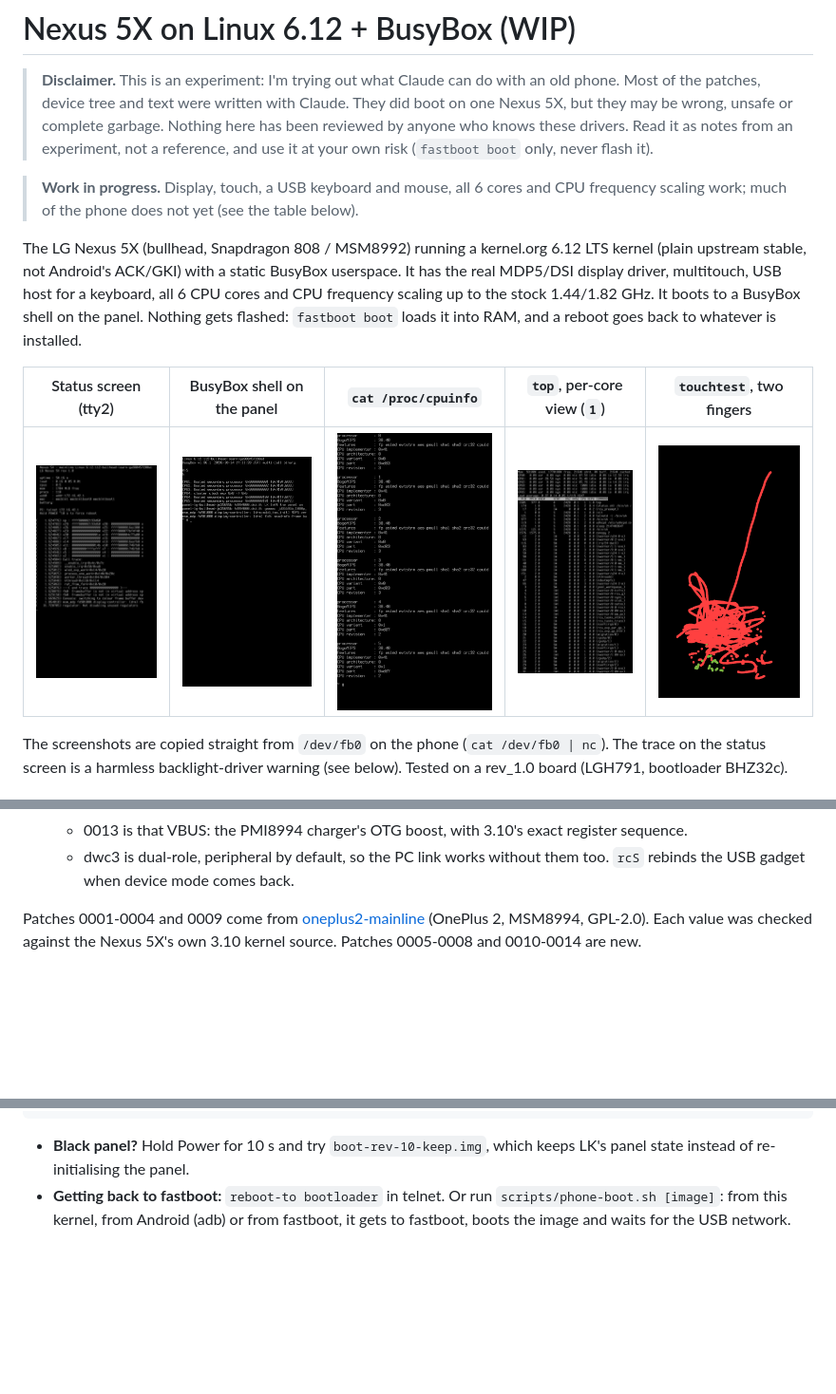
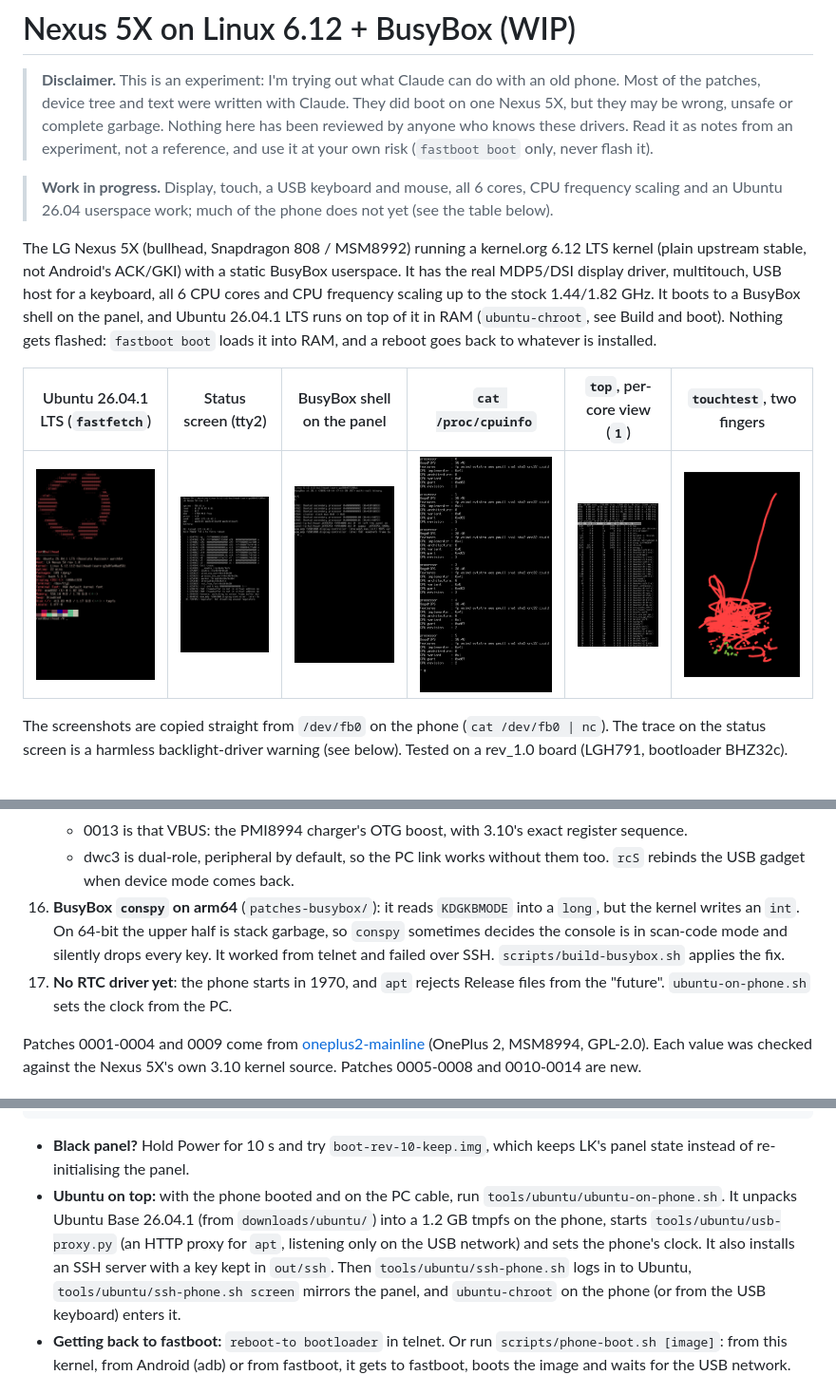
Before and after one commit to kaiwalyakhasnis/nexus5x-linux-6.12-ubuntu-26.04LTS, a Markdown page: README.md, 3 parts joined by grey strips. Shown at 95% size. GitHub-like rendering; pictures changed too: screenshots/ubuntu.png (added); blank space fills up the shorter version.

```diff
--- a/README.md
+++ b/README.md
@@ -7,19 +7,20 @@
 > who knows these drivers. Read it as notes from an experiment, not a reference,
 > and use it at your own risk (`fastboot boot` only, never flash it).
 
-> **Work in progress.** Display, touch, a USB keyboard and mouse, all 6 cores and CPU frequency scaling work; much of the phone does not yet (see the table below).
+> **Work in progress.** Display, touch, a USB keyboard and mouse, all 6 cores, CPU frequency scaling and an Ubuntu 26.04 userspace work; much of the phone does not yet (see the table below).
 
 The LG Nexus 5X (bullhead, Snapdragon 808 / MSM8992) running a kernel.org
 6.12 LTS kernel (plain upstream stable, not Android's ACK/GKI) with a static
 BusyBox userspace. It has the real MDP5/DSI display driver, multitouch, USB
 host for a keyboard, all 6 CPU cores and CPU frequency scaling up to the
-stock 1.44/1.82 GHz. It boots to a BusyBox shell on the panel.
+stock 1.44/1.82 GHz. It boots to a BusyBox shell on the panel, and Ubuntu
+26.04.1 LTS runs on top of it in RAM (`ubuntu-chroot`, see Build and boot).
 Nothing gets flashed: `fastboot boot` loads it into RAM, and a reboot goes
 back to whatever is installed.
 
-| Status screen (tty2) | BusyBox shell on the panel | `cat /proc/cpuinfo` | `top`, per-core view (`1`) | `touchtest`, two fingers |
-|:---:|:---:|:---:|:---:|:---:|
-| <img src="screenshots/status.png" width="260"> | <img src="screenshots/shell.png" width="260"> | <img src="screenshots/cpuinfo.png" width="260"> | <img src="screenshots/top.png" width="260"> | <img src="screenshots/touchtest.png" width="260"> |
+| Ubuntu 26.04.1 LTS (`fastfetch`) | Status screen (tty2) | BusyBox shell on the panel | `cat /proc/cpuinfo` | `top`, per-core view (`1`) | `touchtest`, two fingers |
+|:---:|:---:|:---:|:---:|:---:|:---:|
+| <img src="screenshots/ubuntu.png" width="260"> | <img src="screenshots/status.png" width="260"> | <img src="screenshots/shell.png" width="260"> | <img src="screenshots/cpuinfo.png" width="260"> | <img src="screenshots/top.png" width="260"> | <img src="screenshots/touchtest.png" width="260"> |
 
 The screenshots are copied straight from `/dev/fb0` on the phone (`cat /dev/fb0 | nc`).
 The trace on the status screen is a harmless backlight-driver warning (see below).
@@ -135,6 +137,14 @@ a shell on CPU0. These are the extra pieces:
       register sequence.
     * dwc3 is dual-role, peripheral by default, so the PC link works without
       them too. `rcS` rebinds the USB gadget when device mode comes back.
+16. **BusyBox `conspy` on arm64** (`patches-busybox/`): it reads
+    `KDGKBMODE` into a `long`, but the kernel writes an `int`. On 64-bit the
+    upper half is stack garbage, so `conspy` sometimes decides the console is
+    in scan-code mode and silently drops every key. It worked from telnet
+    and failed over SSH. `scripts/build-busybox.sh` applies the fix.
+17. **No RTC driver yet**: the phone starts in 1970, and `apt` rejects
+    Release files from the "future". `ubuntu-on-phone.sh` sets the clock from
+    the PC.
 
 Patches 0001-0004 and 0009 come from
 [oneplus2-mainline](https://github.com/luvingiane/oneplus2-mainline)
@@ -160,6 +170,14 @@ telnet 172.16.42.1                 # PC side gets 172.16.42.2 over DHCP
 
 * **Black panel?** Hold Power for 10 s and try `boot-rev-10-keep.img`, which
   keeps LK's panel state instead of re-initialising the panel.
+* **Ubuntu on top:** with the phone booted and on the PC cable, run
+  `tools/ubuntu/ubuntu-on-phone.sh`. It unpacks Ubuntu Base 26.04.1 (from
+  `downloads/ubuntu/`) into a 1.2 GB tmpfs on the phone, starts
+  `tools/ubuntu/usb-proxy.py` (an HTTP proxy for `apt`, listening only on
+  the USB network) and sets the phone's clock. It also installs an SSH server
+  with a key kept in `out/ssh`. Then `tools/ubuntu/ssh-phone.sh` logs in to
+  Ubuntu, `tools/ubuntu/ssh-phone.sh screen` mirrors the panel, and
+  `ubuntu-chroot` on the phone (or from the USB keyboard) enters it.
 * **Getting back to fastboot:** `reboot-to bootloader` in telnet. Or run
   `scripts/phone-boot.sh [image]`: from this kernel, from Android (adb) or
   from fastboot, it gets to fastboot, boots the image and waits for the USB
```
Also changed, not shown: other parts of README.md (+3 -0 lines), 6 other files.
